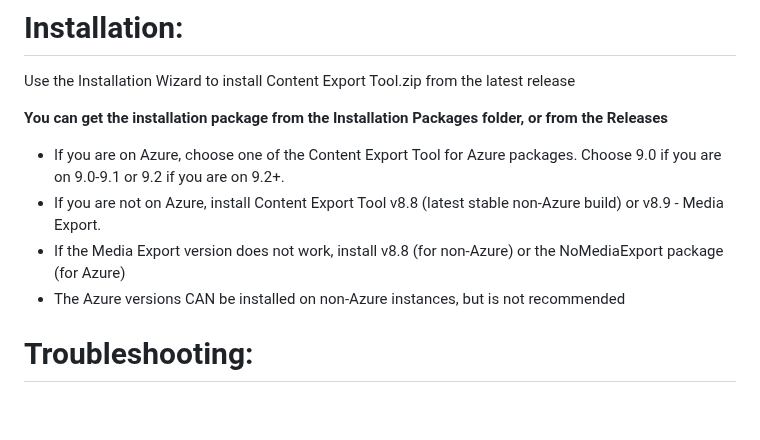
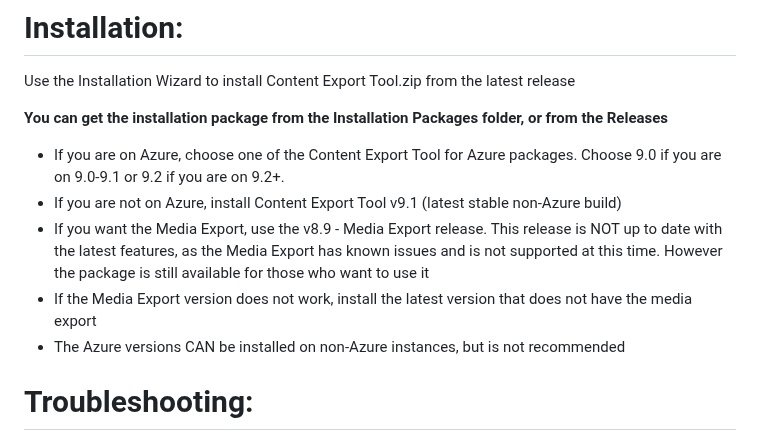
Before and after one commit to estockwell-alpert/ContentExportTool, a Markdown page: README.md, the part around the change. Drawn GitHub-style; blank space fills up the shorter version.

```diff
--- a/README.md
+++ b/README.md
@@ -6,8 +6,9 @@ Use the Installation Wizard to install Content Export Tool.zip from the latest r
 
 <b>You can get the installation package from the Installation Packages folder, or from the Releases</b>
 - If you are on Azure, choose one of the Content Export Tool for Azure packages. Choose 9.0 if you are on 9.0-9.1 or 9.2 if you are on 9.2+.
-- If you are not on Azure, install Content Export Tool v8.8 (latest stable non-Azure build) or v8.9 - Media Export.
-- If the Media Export version does not work, install v8.8 (for non-Azure) or the NoMediaExport package (for Azure)
+- If you are not on Azure, install Content Export Tool v9.1 (latest stable non-Azure build)
+- If you want the Media Export, use the v8.9 - Media Export release. This release is NOT up to date with the latest features, as the Media Export has known issues and is not supported at this time. However the package is still available for those who want to use it
+- If the Media Export version does not work, install the latest version that does not have the media export
 - The Azure versions CAN be installed on non-Azure instances, but is not recommended
 
 
```
